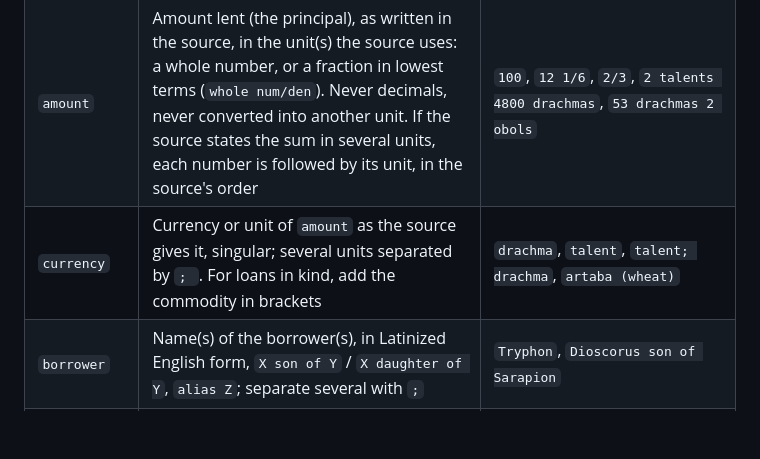
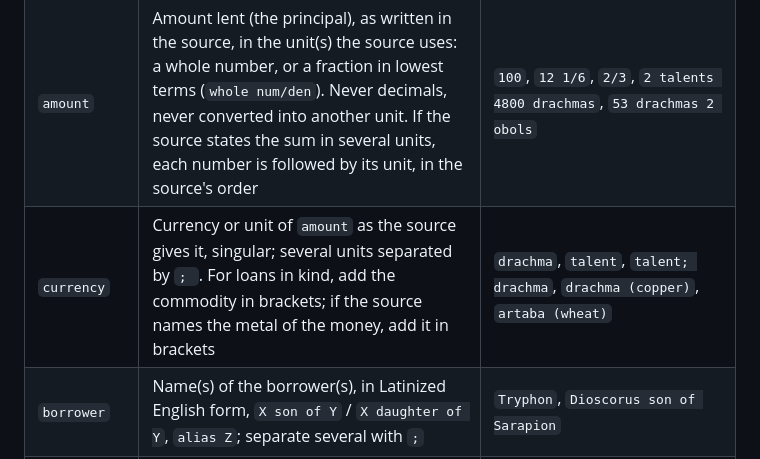
Before and after one commit to hansenvalueinvesting/ancient-loans-database, a Markdown page: codebook.md, the part around the change. Rendered like a GitHub page; blank space fills up the shorter version.

```diff
--- a/codebook.md
+++ b/codebook.md
@@ -18,7 +18,7 @@ Field definitions for the Ancient Loans Database. The structure is defined in `s
 | `year` | Year the loan was made (an earlier loan named in a later document gets its own year, not the document's; if the source does not date the loan at all, the document's year is kept, as the year the loan is recorded), written `AD n` or `n BC` (AD before the number, BC after). There is no year 0: 1 BC is followed by AD 1. If the year is not certain, give the range of possible years: `AD 101-200`, `24-23 BC`, `30 BC-AD 14` | `AD 57`, `100 BC`, `AD 101-200` |
 | `place` | Where the loan was made, followed by the region or province it belonged to at the time (in its standard English name), so every place can be located and grouped. A village may also name its district in brackets | `Oxyrhynchus, Egypt`, `Sinary (Oxyrhynchite nome), Egypt` |
 | `amount` | Amount lent (the principal), as written in the source, in the unit(s) the source uses: a whole number, or a fraction in lowest terms (`whole num/den`). Never decimals, never converted into another unit. If the source states the sum in several units, each number is followed by its unit, in the source's order | `100`, `12 1/6`, `2/3`, `2 talents 4800 drachmas`, `53 drachmas 2 obols` |
-| `currency` | Currency or unit of `amount` as the source gives it, singular; several units separated by `; `. For loans in kind, add the commodity in brackets | `drachma`, `talent`, `talent; drachma`, `artaba (wheat)` |
+| `currency` | Currency or unit of `amount` as the source gives it, singular; several units separated by `; `. For loans in kind, add the commodity in brackets; if the source names the metal of the money, add it in brackets | `drachma`, `talent`, `talent; drachma`, `drachma (copper)`, `artaba (wheat)` |
 | `borrower` | Name(s) of the borrower(s), in Latinized English form, `X son of Y` / `X daughter of Y`, `alias Z`; separate several with `;` | `Tryphon`, `Dioscorus son of Sarapion` |
 | `lender` | Name(s) of the lender(s), in the same form as `borrower`; separate several with `;` | `Thaisous` |
 | `interest` | Interest as stated: the formula, then the rate as a percentage in brackets. `interest-bearing (rate not stated)` if the source calls the loan interest-bearing without a rate; `interest-bearing (rate lost)` if the rate is in a lost part of the text. Empty if no interest is stated | `1 drachma per mina per month (1% per month)` |
```
Also changed, not shown: .claude/CLAUDE.md (+11 -2 lines).
